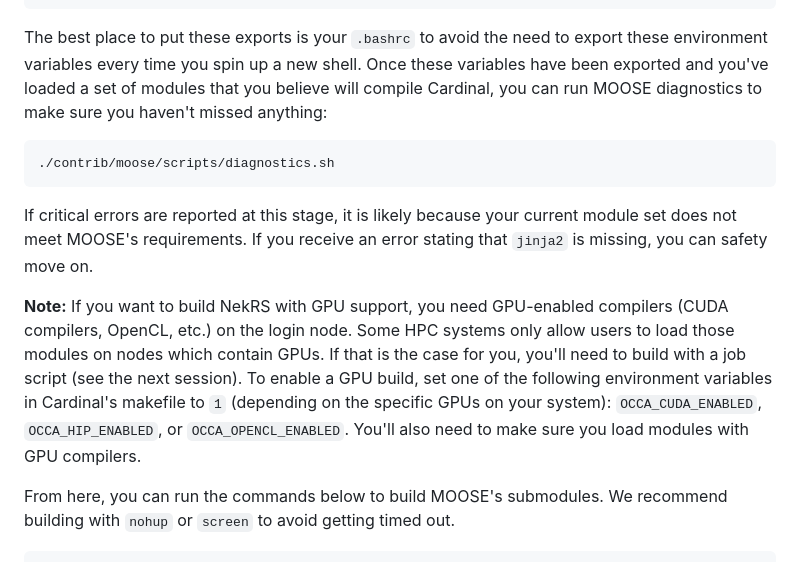
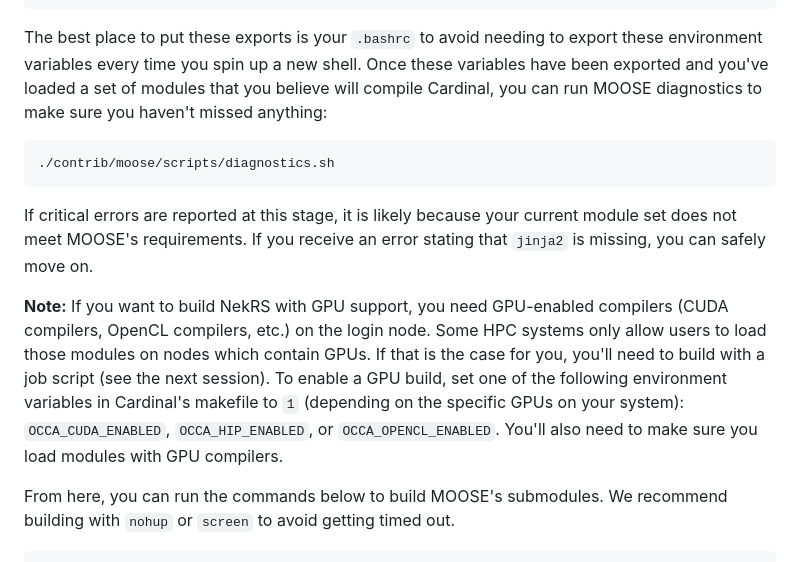
Before and after one commit to anovak-lab/group_resources, a Markdown page: computing/building_cardinal.md, the part around the change printed below. Drawn GitHub-style.

Commit message:
Fix typos.

````diff
--- a/computing/building_cardinal.md
+++ b/computing/building_cardinal.md
@@ -57,13 +57,13 @@ export LIBMESH_JOBS=8
 export MOOSE_JOBS=8
 ```
 
-The best place to put these exports is your `.bashrc` to avoid the need to export these environment variables every time you spin up a new shell. Once these variables have been exported and you've loaded a set of modules that you believe will compile Cardinal, you can run MOOSE diagnostics to make sure you haven't missed anything:
+The best place to put these exports is your `.bashrc` to avoid needing to export these environment variables every time you spin up a new shell. Once these variables have been exported and you've loaded a set of modules that you believe will compile Cardinal, you can run MOOSE diagnostics to make sure you haven't missed anything:
 ```bash
 ./contrib/moose/scripts/diagnostics.sh
 ```
-If critical errors are reported at this stage, it is likely because your current module set does not meet MOOSE's requirements. If you receive an error stating that `jinja2` is missing, you can safety move on.
+If critical errors are reported at this stage, it is likely because your current module set does not meet MOOSE's requirements. If you receive an error stating that `jinja2` is missing, you can safely move on.
 
-**Note:** If you want to build NekRS with GPU support, you need GPU-enabled compilers (CUDA compilers, OpenCL, etc.) on the login node. Some HPC systems only allow users to load those modules on nodes which contain GPUs. If that is the case for you, you'll need to build with a job script (see the next session). To enable a GPU build, set one of the following environment variables in Cardinal's makefile to `1` (depending on the specific GPUs on your system): `OCCA_CUDA_ENABLED`, `OCCA_HIP_ENABLED`, or `OCCA_OPENCL_ENABLED`. You'll also need to make sure you load modules with GPU compilers.
+**Note:** If you want to build NekRS with GPU support, you need GPU-enabled compilers (CUDA compilers, OpenCL compilers, etc.) on the login node. Some HPC systems only allow users to load those modules on nodes which contain GPUs. If that is the case for you, you'll need to build with a job script (see the next session). To enable a GPU build, set one of the following environment variables in Cardinal's makefile to `1` (depending on the specific GPUs on your system): `OCCA_CUDA_ENABLED`, `OCCA_HIP_ENABLED`, or `OCCA_OPENCL_ENABLED`. You'll also need to make sure you load modules with GPU compilers.
 
 From here, you can run the commands below to build MOOSE's submodules. We recommend building with `nohup` or `screen` to avoid getting timed out.
 
````
Also changed, not shown: other parts of computing/building_cardinal.md (+2 -2 lines).
